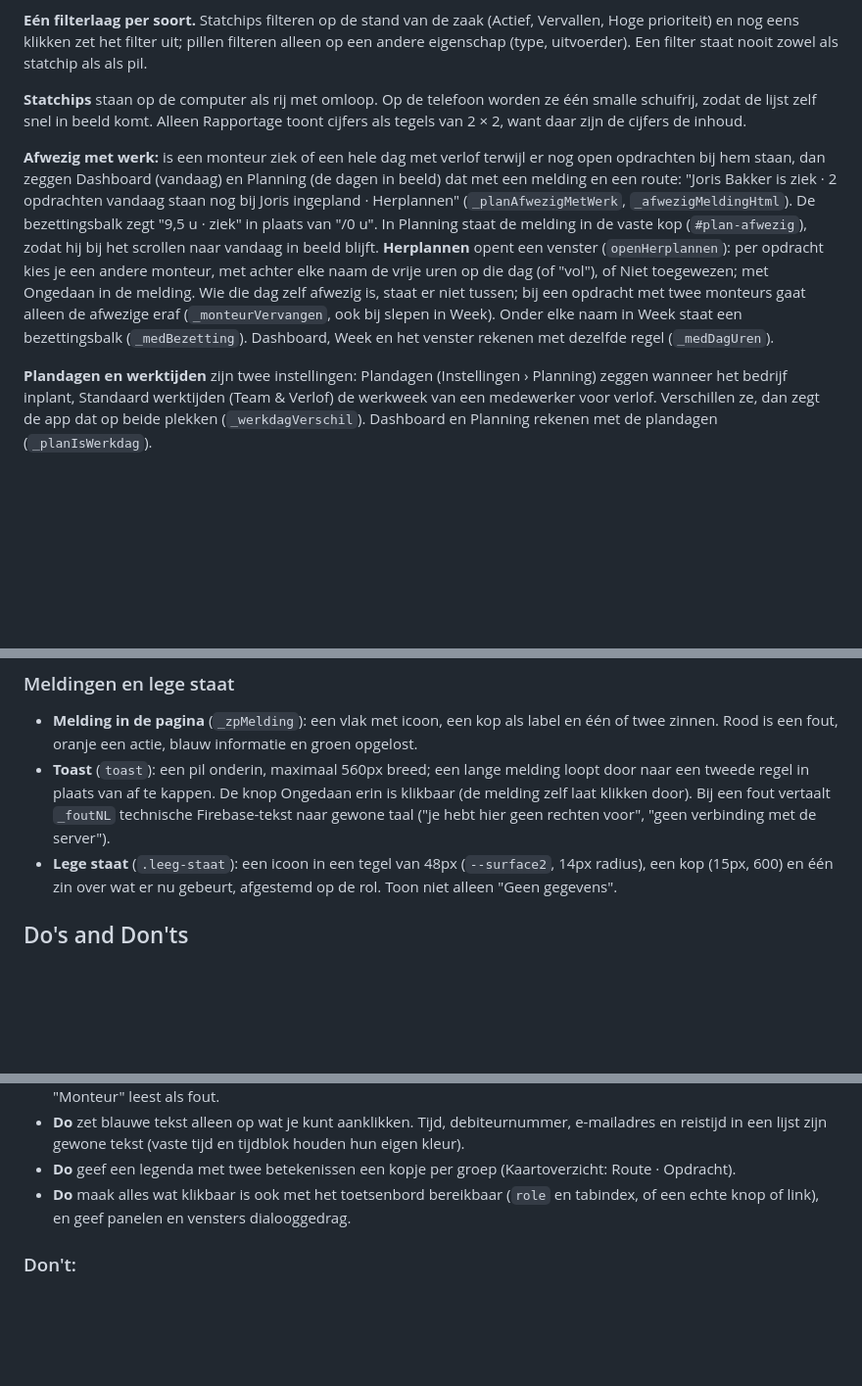
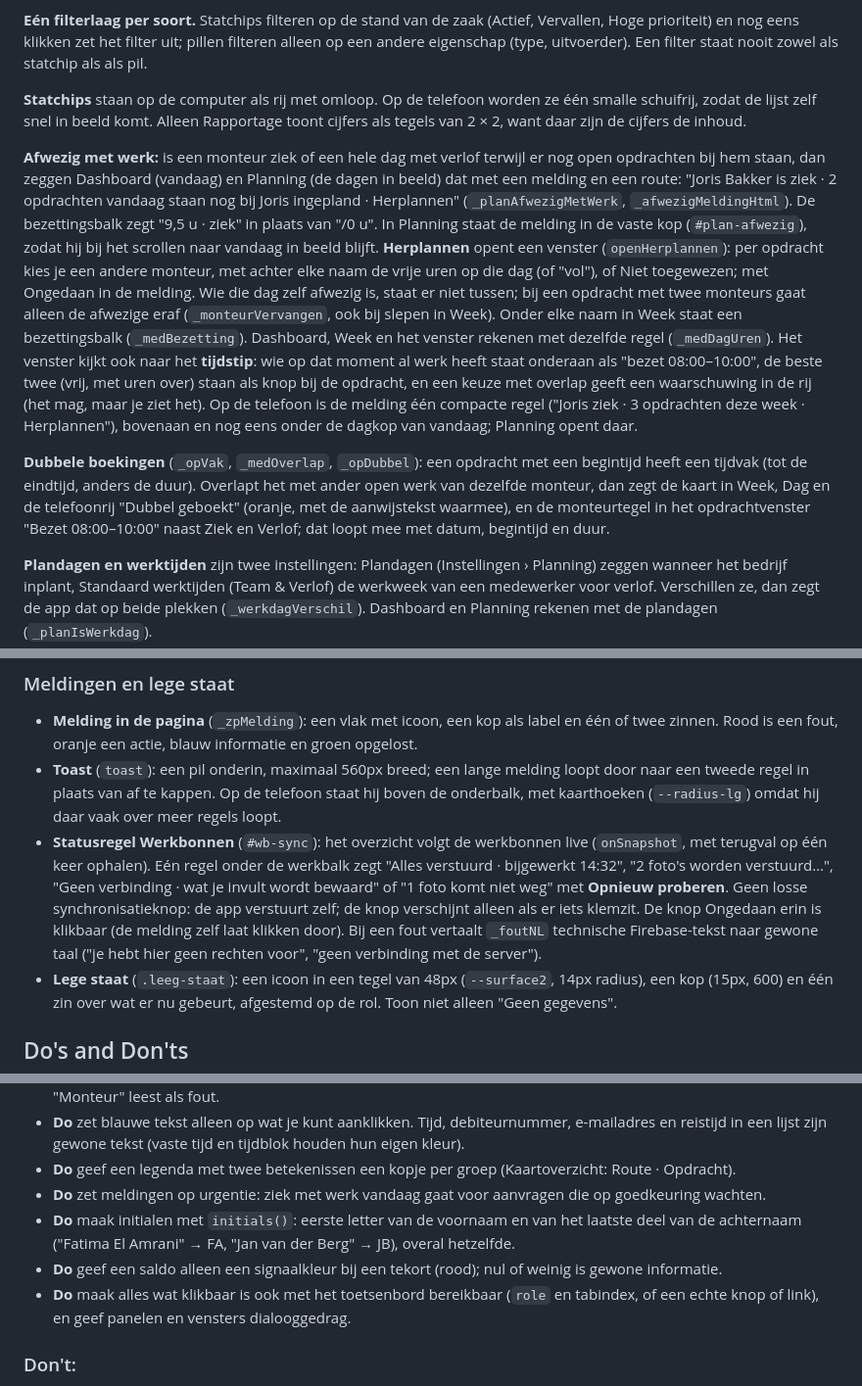
Before and after one commit to thomv-flow8/Flow-8, a Markdown page: DESIGN.md, 3 parts joined by grey strips. Shown at 98% size. Rendered like a GitHub page; blank space fills up the shorter version.

Commit message:
DESIGN.md: patronen van ronde 8 (herplannen op tijdvak, dubbele boekingen, compacte ziekmelding op de telefoon, legenda in de vaste kop, Dag-kolom breder per baan, velden 12px, vensterbreedtes, statusregel Werkbonnen, meldingen op urgentie, initialen, saldo alleen rood bij tekort)
Co-Authored-By: Claude Opus 5.5 <noreply@anthropic.com>

```diff
--- a/DESIGN.md
+++ b/DESIGN.md
@@ -246,7 +246,9 @@ Breekpunt 768px: daaronder is het de telefoonweergave, met een onderbalk voor na
 
 **Statchips** staan op de computer als rij met omloop. Op de telefoon worden ze één smalle schuifrij, zodat de lijst zelf snel in beeld komt. Alleen Rapportage toont cijfers als tegels van 2 × 2, want daar zijn de cijfers de inhoud.
 
-**Afwezig met werk:** is een monteur ziek of een hele dag met verlof terwijl er nog open opdrachten bij hem staan, dan zeggen Dashboard (vandaag) en Planning (de dagen in beeld) dat met een melding en een route: "Joris Bakker is ziek · 2 opdrachten vandaag staan nog bij Joris ingepland · Herplannen" (`_planAfwezigMetWerk`, `_afwezigMeldingHtml`). De bezettingsbalk zegt "9,5 u · ziek" in plaats van "/0 u". In Planning staat de melding in de vaste kop (`#plan-afwezig`), zodat hij bij het scrollen naar vandaag in beeld blijft. **Herplannen** opent een venster (`openHerplannen`): per opdracht kies je een andere monteur, met achter elke naam de vrije uren op die dag (of "vol"), of Niet toegewezen; met Ongedaan in de melding. Wie die dag zelf afwezig is, staat er niet tussen; bij een opdracht met twee monteurs gaat alleen de afwezige eraf (`_monteurVervangen`, ook bij slepen in Week). Onder elke naam in Week staat een bezettingsbalk (`_medBezetting`). Dashboard, Week en het venster rekenen met dezelfde regel (`_medDagUren`).
+**Afwezig met werk:** is een monteur ziek of een hele dag met verlof terwijl er nog open opdrachten bij hem staan, dan zeggen Dashboard (vandaag) en Planning (de dagen in beeld) dat met een melding en een route: "Joris Bakker is ziek · 2 opdrachten vandaag staan nog bij Joris ingepland · Herplannen" (`_planAfwezigMetWerk`, `_afwezigMeldingHtml`). De bezettingsbalk zegt "9,5 u · ziek" in plaats van "/0 u". In Planning staat de melding in de vaste kop (`#plan-afwezig`), zodat hij bij het scrollen naar vandaag in beeld blijft. **Herplannen** opent een venster (`openHerplannen`): per opdracht kies je een andere monteur, met achter elke naam de vrije uren op die dag (of "vol"), of Niet toegewezen; met Ongedaan in de melding. Wie die dag zelf afwezig is, staat er niet tussen; bij een opdracht met twee monteurs gaat alleen de afwezige eraf (`_monteurVervangen`, ook bij slepen in Week). Onder elke naam in Week staat een bezettingsbalk (`_medBezetting`). Dashboard, Week en het venster rekenen met dezelfde regel (`_medDagUren`). Het venster kijkt ook naar het **tijdstip**: wie op dat moment al werk heeft staat onderaan als "bezet 08:00–10:00", de beste twee (vrij, met uren over) staan als knop bij de opdracht, en een keuze met overlap geeft een waarschuwing in de rij (het mag, maar je ziet het). Op de telefoon is de melding één compacte regel ("Joris ziek · 3 opdrachten deze week · Herplannen"), bovenaan en nog eens onder de dagkop van vandaag; Planning opent daar.
+
+**Dubbele boekingen** (`_opVak`, `_medOverlap`, `_opDubbel`): een opdracht met een begintijd heeft een tijdvak (tot de eindtijd, anders de duur). Overlapt het met ander open werk van dezelfde monteur, dan zegt de kaart in Week, Dag en de telefoonrij "Dubbel geboekt" (oranje, met de aanwijstekst waarmee), en de monteurtegel in het opdrachtvenster "Bezet 08:00–10:00" naast Ziek en Verlof; dat loopt mee met datum, begintijd en duur.
 
 **Plandagen en werktijden** zijn twee instellingen: Plandagen (Instellingen › Planning) zeggen wanneer het bedrijf inplant, Standaard werktijden (Team & Verlof) de werkweek van een medewerker voor verlof. Verschillen ze, dan zegt de app dat op beide plekken (`_werkdagVerschil`). Dashboard en Planning rekenen met de plandagen (`_planIsWerkdag`).
 
@@ -372,7 +375,8 @@ Drie vaste manieren, elk met een eigen reden:
 
 ### Meldingen en lege staat
 - **Melding in de pagina** (`_zpMelding`): een vlak met icoon, een kop als label en één of twee zinnen. Rood is een fout, oranje een actie, blauw informatie en groen opgelost.
-- **Toast** (`toast`): een pil onderin, maximaal 560px breed; een lange melding loopt door naar een tweede regel in plaats van af te kappen. De knop Ongedaan erin is klikbaar (de melding zelf laat klikken door). Bij een fout vertaalt `_foutNL` technische Firebase-tekst naar gewone taal ("je hebt hier geen rechten voor", "geen verbinding met de server").
+- **Toast** (`toast`): een pil onderin, maximaal 560px breed; een lange melding loopt door naar een tweede regel in plaats van af te kappen. Op de telefoon staat hij boven de onderbalk, met kaarthoeken (`--radius-lg`) omdat hij daar vaak over meer regels loopt.
+- **Statusregel Werkbonnen** (`#wb-sync`): het overzicht volgt de werkbonnen live (`onSnapshot`, met terugval op één keer ophalen). Eén regel onder de werkbalk zegt "Alles verstuurd · bijgewerkt 14:32", "2 foto's worden verstuurd…", "Geen verbinding · wat je invult wordt bewaard" of "1 foto komt niet weg" met **Opnieuw proberen**. Geen losse synchronisatieknop: de app verstuurt zelf; de knop verschijnt alleen als er iets klemzit. De knop Ongedaan erin is klikbaar (de melding zelf laat klikken door). Bij een fout vertaalt `_foutNL` technische Firebase-tekst naar gewone taal ("je hebt hier geen rechten voor", "geen verbinding met de server").
 - **Lege staat** (`.leeg-staat`): een icoon in een tegel van 48px (`--surface2`, 14px radius), een kop (15px, 600) en één zin over wat er nu gebeurt, afgestemd op de rol. Toon niet alleen "Geen gegevens".
 
 ## Do's and Don'ts
@@ -394,6 +398,9 @@ Drie vaste manieren, elk met een eigen reden:
 - **Do** gebruik de persoonlijke kleur van een monteur alleen in zijn avatar en zijn routelijn op de kaart. Rolpil, rand van een groep in Lijst en een gekozen monteurtegel zijn neutraal of Signaalblauw (gekozen): een rode tegel of rode "Monteur" leest als fout.
 - **Do** zet blauwe tekst alleen op wat je kunt aanklikken. Tijd, debiteurnummer, e-mailadres en reistijd in een lijst zijn gewone tekst (vaste tijd en tijdblok houden hun eigen kleur).
 - **Do** geef een legenda met twee betekenissen een kopje per groep (Kaartoverzicht: Route · Opdracht).
+- **Do** zet meldingen op urgentie: ziek met werk vandaag gaat voor aanvragen die op goedkeuring wachten.
+- **Do** maak initialen met `initials()`: eerste letter van de voornaam en van het laatste deel van de achternaam ("Fatima El Amrani" → FA, "Jan van der Berg" → JB), overal hetzelfde.
+- **Do** geef een saldo alleen een signaalkleur bij een tekort (rood); nul of weinig is gewone informatie.
 - **Do** maak alles wat klikbaar is ook met het toetsenbord bereikbaar (`role` en tabindex, of een echte knop of link), en geef panelen en vensters dialooggedrag.
 
 ### Don't:
```
Also changed, not shown: other parts of DESIGN.md (+3 -2 lines).
